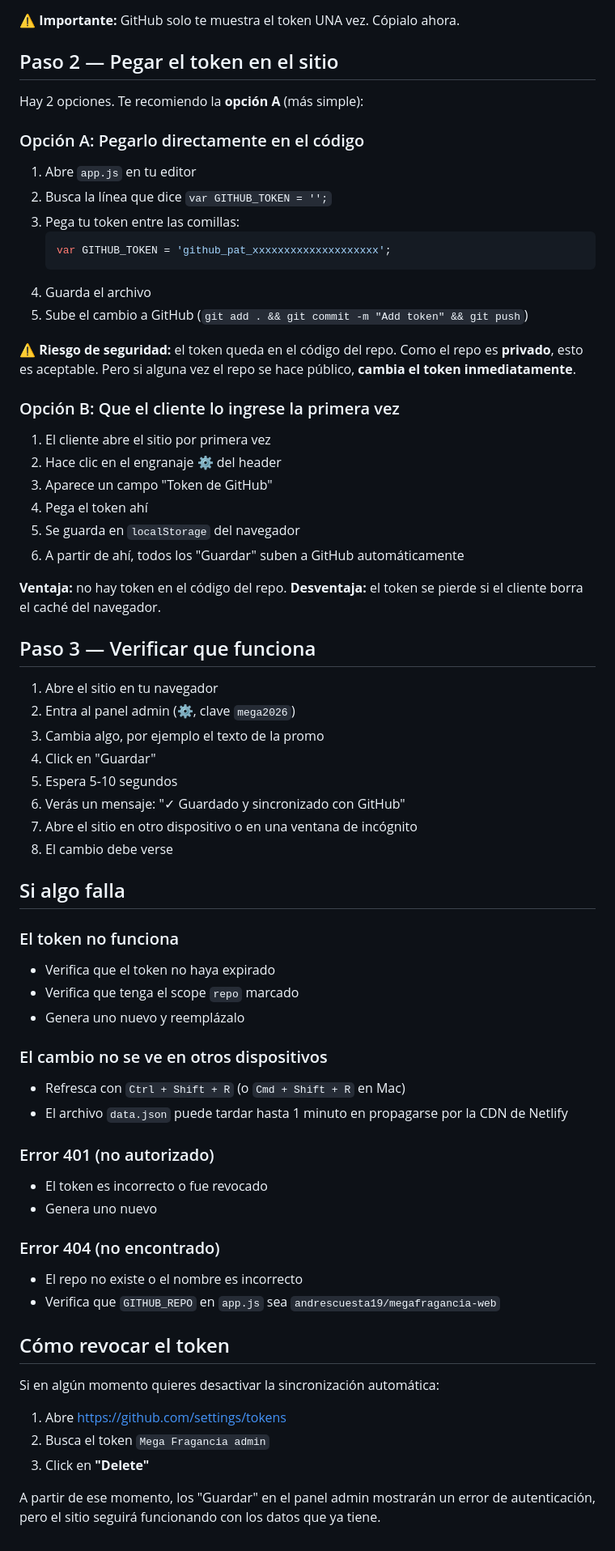
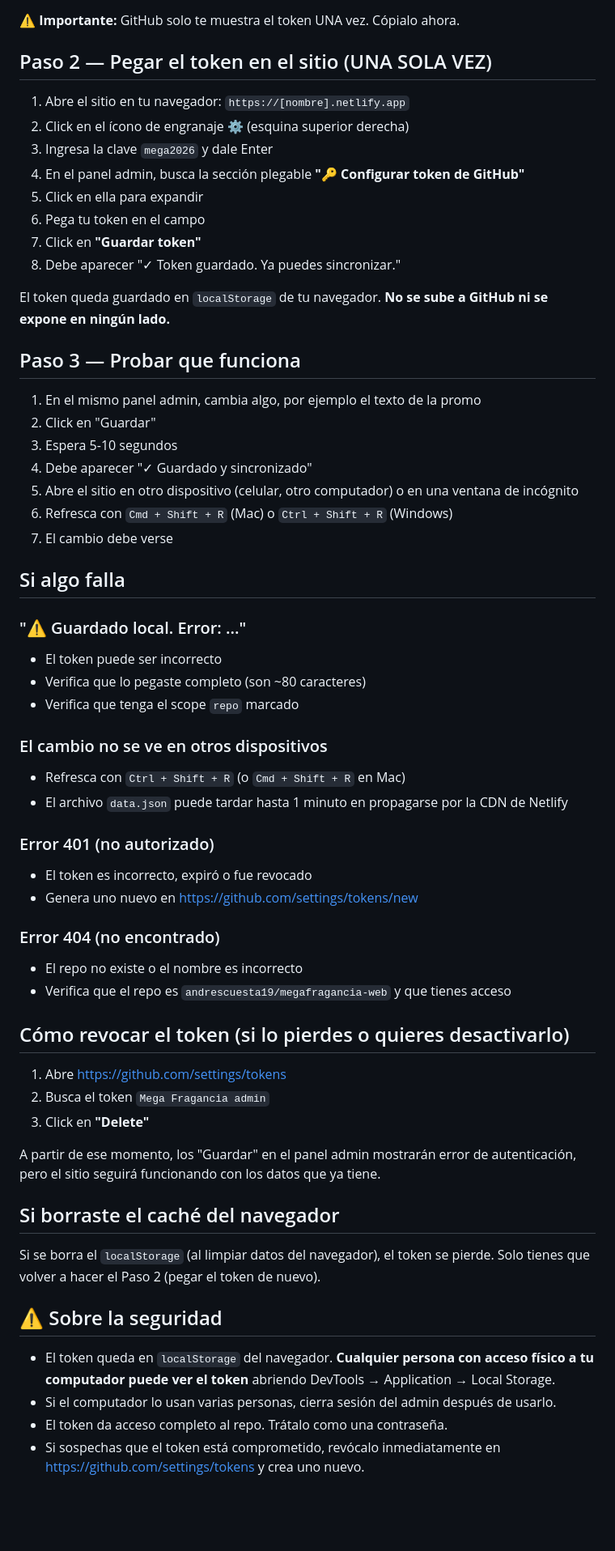
Before and after one commit to andrescuesta19/megafragancia-web, a Markdown page: SETUP-GITHUB-TOKEN.md, the part around one of its changes. Shown at 81% size. Rendered like a GitHub page; blank space fills up the shorter version.

Commit message:
Update SETUP-GITHUB-TOKEN.md with correct UI-only token setup

````diff
--- a/SETUP-GITHUB-TOKEN.md
+++ b/SETUP-GITHUB-TOKEN.md
@@ -16,71 +20,63 @@ El panel admin de Mega Fragancia usa un token de GitHub para subir cambios autom
 
 ⚠️ **Importante:** GitHub solo te muestra el token UNA vez. Cópialo ahora.
 
-## Paso 2 — Pegar el token en el sitio
+## Paso 2 — Pegar el token en el sitio (UNA SOLA VEZ)
 
-Hay 2 opciones. Te recomiendo la **opción A** (más simple):
+1. Abre el sitio en tu navegador: `https://[nombre].netlify.app`
+2. Click en el ícono de engranaje ⚙ (esquina superior derecha)
+3. Ingresa la clave `mega2026` y dale Enter
+4. En el panel admin, busca la sección plegable **"🔑 Configurar token de GitHub"**
+5. Click en ella para expandir
+6. Pega tu token en el campo
+7. Click en **"Guardar token"**
+8. Debe aparecer "✓ Token guardado. Ya puedes sincronizar."
 
-### Opción A: Pegarlo directamente en el código
+El token queda guardado en `localStorage` de tu navegador. **No se sube a GitHub ni se expone en ningún lado.**
 
-1. Abre `app.js` en tu editor
-2. Busca la línea que dice `var GITHUB_TOKEN = '';`
-3. Pega tu token entre las comillas:
-   ```js
-   var GITHUB_TOKEN = 'github_pat_xxxxxxxxxxxxxxxxxxxx';
-   ```
-4. Guarda el archivo
-5. Sube el cambio a GitHub (`git add . && git commit -m "Add token" && git push`)
+## Paso 3 — Probar que funciona
 
-**⚠️ Riesgo de seguridad:** el token queda en el código del repo. Como el repo es **privado**, esto es aceptable. Pero si alguna vez el repo se hace público, **cambia el token inmediatamente**.
-
-### Opción B: Que el cliente lo ingrese la primera vez
-
-1. El cliente abre el sitio por primera vez
-2. Hace clic en el engranaje ⚙ del header
-3. Aparece un campo "Token de GitHub"
-4. Pega el token ahí
-5. Se guarda en `localStorage` del navegador
-6. A partir de ahí, todos los "Guardar" suben a GitHub automáticamente
-
-**Ventaja:** no hay token en el código del repo.
-**Desventaja:** el token se pierde si el cliente borra el caché del navegador.
-
-## Paso 3 — Verificar que funciona
-
-1. Abre el sitio en tu navegador
-2. Entra al panel admin (⚙, clave `mega2026`)
-3. Cambia algo, por ejemplo el texto de la promo
-4. Click en "Guardar"
-5. Espera 5-10 segundos
-6. Verás un mensaje: "✓ Guardado y sincronizado con GitHub"
-7. Abre el sitio en otro dispositivo o en una ventana de incógnito
-8. El cambio debe verse
+1. En el mismo panel admin, cambia algo, por ejemplo el texto de la promo
+2. Click en "Guardar"
+3. Espera 5-10 segundos
+4. Debe aparecer "✓ Guardado y sincronizado"
+5. Abre el sitio en otro dispositivo (celular, otro computador) o en una ventana de incógnito
+6. Refresca con `Cmd + Shift + R` (Mac) o `Ctrl + Shift + R` (Windows)
+7. El cambio debe verse
 
 ## Si algo falla
 
-### El token no funciona
-- Verifica que el token no haya expirado
+### "⚠ Guardado local. Error: ..."
+- El token puede ser incorrecto
+- Verifica que lo pegaste completo (son ~80 caracteres)
 - Verifica que tenga el scope `repo` marcado
-- Genera uno nuevo y reemplázalo
 
 ### El cambio no se ve en otros dispositivos
 - Refresca con `Ctrl + Shift + R` (o `Cmd + Shift + R` en Mac)
 - El archivo `data.json` puede tardar hasta 1 minuto en propagarse por la CDN de Netlify
 
 ### Error 401 (no autorizado)
-- El token es incorrecto o fue revocado
-- Genera uno nuevo
+- El token es incorrecto, expiró o fue revocado
+- Genera uno nuevo en https://github.com/settings/tokens/new
 
 ### Error 404 (no encontrado)
 - El repo no existe o el nombre es incorrecto
-- Verifica que `GITHUB_REPO` en `app.js` sea `andrescuesta19/megafragancia-web`
+- Verifica que el repo es `andrescuesta19/megafragancia-web` y que tienes acceso
 
-## Cómo revocar el token
-
-Si en algún momento quieres desactivar la sincronización automática:
+## Cómo revocar el token (si lo pierdes o quieres desactivarlo)
 
 1. Abre https://github.com/settings/tokens
 2. Busca el token `Mega Fragancia admin`
 3. Click en **"Delete"**
 
-A partir de ese momento, los "Guardar" en el panel admin mostrarán un error de autenticación, pero el sitio seguirá funcionando con los datos que ya tiene.
+A partir de ese momento, los "Guardar" en el panel admin mostrarán error de autenticación, pero el sitio seguirá funcionando con los datos que ya tiene.
+
+## Si borraste el caché del navegador
+
+Si se borra el `localStorage` (al limpiar datos del navegador), el token se pierde. Solo tienes que volver a hacer el Paso 2 (pegar el token de nuevo).
+
+## ⚠️ Sobre la seguridad
+
+- El token queda en `localStorage` del navegador. **Cualquier persona con acceso físico a tu computador puede ver el token** abriendo DevTools → Application → Local Storage.
+- Si el computador lo usan varias personas, cierra sesión del admin después de usarlo.
+- El token da acceso completo al repo. Trátalo como una contraseña.
+- Si sospechas que el token está comprometido, revócalo inmediatamente en https://github.com/settings/tokens y crea uno nuevo.
````
Also changed, not shown: other parts of SETUP-GITHUB-TOKEN.md (+4 -0 lines).
